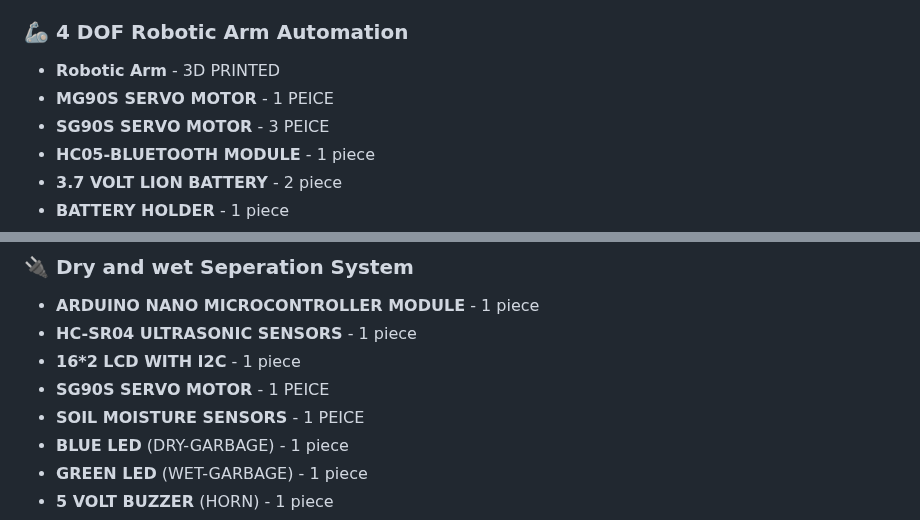
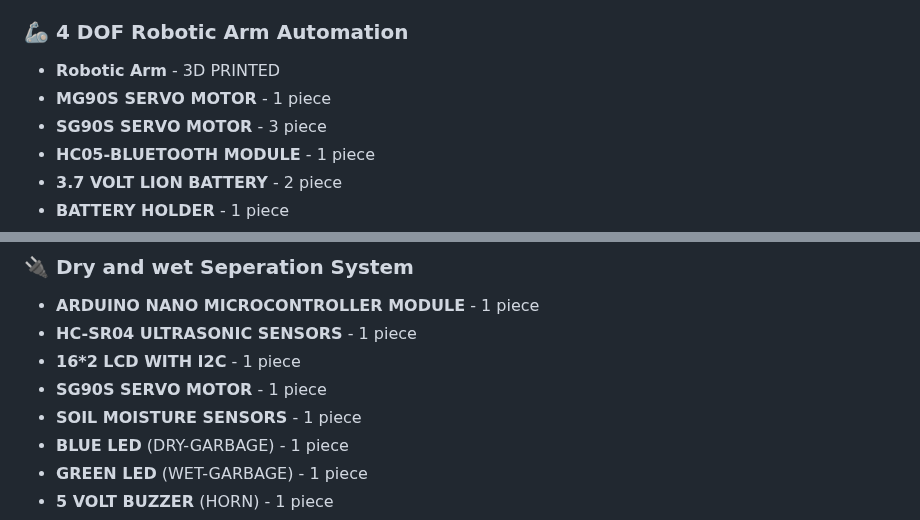
Before and after one commit to InnovativeSumit/SMART-SEP, a Markdown page: README.md, 2 parts joined by grey strips. Rendered like a GitHub page.

```diff
--- a/README.md
+++ b/README.md
@@ -88,8 +88,8 @@ The system’s vehicle base is designed for autonomous navigation within control
 
 ### 🦾 **4 DOF Robotic Arm Automation**
 - **Robotic Arm**  - 3D PRINTED
-- **MG90S SERVO MOTOR** - 1 PEICE
-- **SG90S SERVO MOTOR** - 3 PEICE
+- **MG90S SERVO MOTOR** - 1 piece
+- **SG90S SERVO MOTOR** - 3 piece
 - **HC05-BLUETOOTH MODULE**  - 1 piece
 - **3.7 VOLT LION BATTERY**  - 2 piece
 - **BATTERY HOLDER**  - 1 piece
@@ -122,8 +122,8 @@ The system’s vehicle base is designed for autonomous navigation within control
 - **ARDUINO NANO MICROCONTROLLER MODULE**  - 1 piece
 - **HC-SR04 ULTRASONIC SENSORS**  - 1 piece
 - **16*2 LCD WITH I2C**  - 1 piece
-- **SG90S SERVO MOTOR** - 1 PEICE
-- **SOIL MOISTURE SENSORS** - 1 PEICE
+- **SG90S SERVO MOTOR** - 1 piece
+- **SOIL MOISTURE SENSORS** - 1 piece
 - **BLUE LED** (DRY-GARBAGE) - 1 piece
 - **GREEN LED** (WET-GARBAGE) - 1 piece
 - **5 VOLT BUZZER** (HORN) - 1 piece
```
